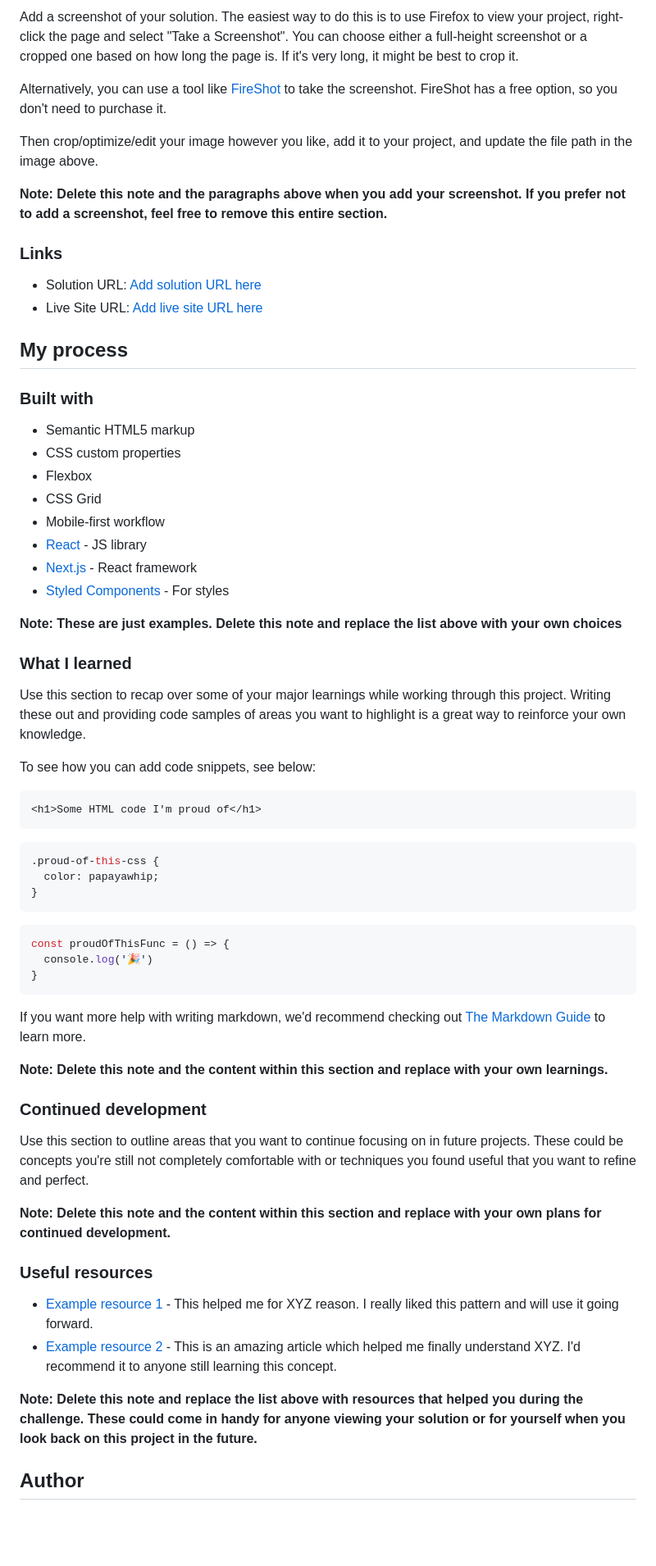
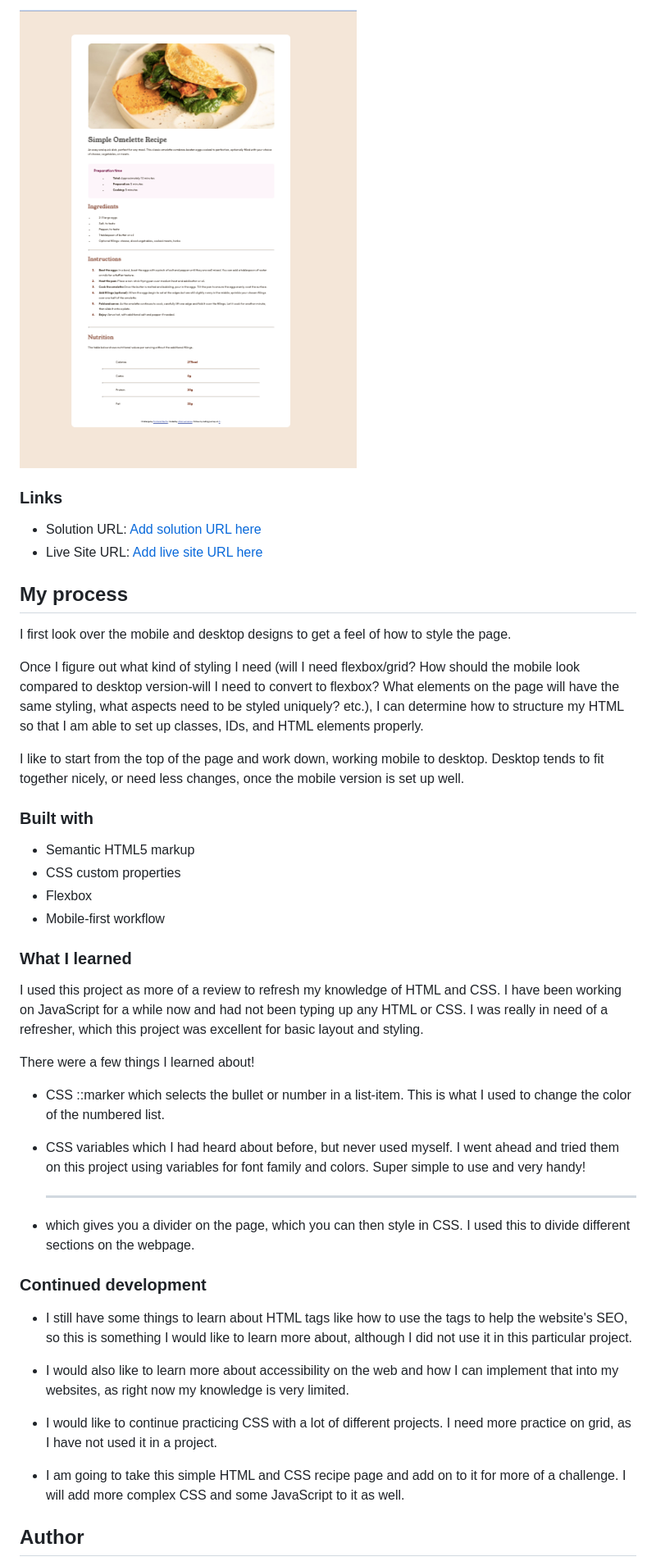
Before and after one commit to jillianlemsanes/recipe-page-main, a Markdown page: README-template.md, the part around the change printed below. Shown: that part at 82% size. Drawn GitHub-style; pictures changed too: recipe-webpage-screenshot.png (added); blank space fills up the shorter version.

Commit message:
Finished CSS and HTML

````diff
--- a/README-template.md
+++ b/README-template.md
@@ -26,11 +24,5 @@ This is a solution to the [Recipe page challenge on Frontend Mentor](https://www
 
-Add a screenshot of your solution. The easiest way to do this is to use Firefox to view your project, right-click the page and select "Take a Screenshot". You can choose either a full-height screenshot or a cropped one based on how long the page is. If it's very long, it might be best to crop it.
-
-Alternatively, you can use a tool like [FireShot](https://getfireshot.com/) to take the screenshot. FireShot has a free option, so you don't need to purchase it.
-
-Then crop/optimize/edit your image however you like, add it to your project, and update the file path in the image above.
-
-**Note: Delete this note and the paragraphs above when you add your screenshot. If you prefer not to add a screenshot, feel free to remove this entire section.**
+![](./recipe-webpage-screenshot.png)
 
 ### Links
 
@@ -39,55 +31,40 @@ Then crop/optimize/edit your image however you like, add it to your project, and
 
 ## My process
 
+I first look over the mobile and desktop designs to get a feel of how to style the page.
+
+Once I figure out what kind of styling I need (will I need flexbox/grid? How should the mobile look compared to desktop version-will I need to convert to flexbox? What elements on the page will have the same styling, what aspects need to be styled uniquely? etc.), I can determine how to structure my HTML so that I am able to set up classes, IDs, and HTML elements properly.
+
+I like to start from the top of the page and work down, working mobile to desktop. Desktop tends to fit together nicely, or need less changes, once the mobile version is set up well.
+
 ### Built with
 
 - Semantic HTML5 markup
 - CSS custom properties
 - Flexbox
-- CSS Grid
 - Mobile-first workflow
-- [React](https://reactjs.org/) - JS library
-- [Next.js](https://nextjs.org/) - React framework
-- [Styled Components](https://styled-components.com/) - For styles
-
-**Note: These are just examples. Delete this note and replace the list above with your own choices**
 
 ### What I learned
 
-Use this section to recap over some of your major learnings while working through this project. Writing these out and providing code samples of areas you want to highlight is a great way to reinforce your own knowledge.
+I used this project as more of a review to refresh my knowledge of HTML and CSS. I have been working on JavaScript for a while now and had not been typing up any HTML or CSS. I was really in need of a refresher, which this project was excellent for basic layout and styling.
 
-To see how you can add code snippets, see below:
+There were a few things I learned about!
 
-```html
-<h1>Some HTML code I'm proud of</h1>
-```
-```css
-.proud-of-this-css {
-  color: papayawhip;
-}
-```
-```js
-const proudOfThisFunc = () => {
-  console.log('🎉')
-}
-```
+- CSS ::marker which selects the bullet or number in a list-item. This is what I used to change the color of the numbered list.
 
-If you want more help with writing markdown, we'd recommend checking out [The Markdown Guide](https://www.markdownguide.org/) to learn more.
+- CSS variables which I had heard about before, but never used myself. I went ahead and tried them on this project using variables for font family and colors. Super simple to use and very handy!
 
-**Note: Delete this note and the content within this section and replace with your own learnings.**
+- <hr/> which gives you a divider on the page, which you can then style in CSS. I used this to divide different sections on the webpage.
 
 ### Continued development
 
-Use this section to outline areas that you want to continue focusing on in future projects. These could be concepts you're still not completely comfortable with or techniques you found useful that you want to refine and perfect.
+- I still have some things to learn about HTML tags like how to use the tags to help the website's SEO, so this is something I would like to learn more about, although I did not use it in this particular project.
 
-**Note: Delete this note and the content within this section and replace with your own plans for continued development.**
+- I would also like to learn more about accessibility on the web and how I can implement that into my websites, as right now my knowledge is very limited.
 
-### Useful resources
+- I would like to continue practicing CSS with a lot of different projects. I need more practice on grid, as I have not used it in a project.
 
-- [Example resource 1](https://www.example.com) - This helped me for XYZ reason. I really liked this pattern and will use it going forward.
-- [Example resource 2](https://www.example.com) - This is an amazing article which helped me finally understand XYZ. I'd recommend it to anyone still learning this concept.
-
-**Note: Delete this note and replace the list above with resources that helped you during the challenge. These could come in handy for anyone viewing your solution or for yourself when you look back on this project in the future.**
+- I am going to take this simple HTML and CSS recipe page and add on to it for more of a challenge. I will add more complex CSS and some JavaScript to it as well.
 
 ## Author
 
````
Also changed, not shown: other parts of README-template.md (+5 -16 lines), 2 other files.
